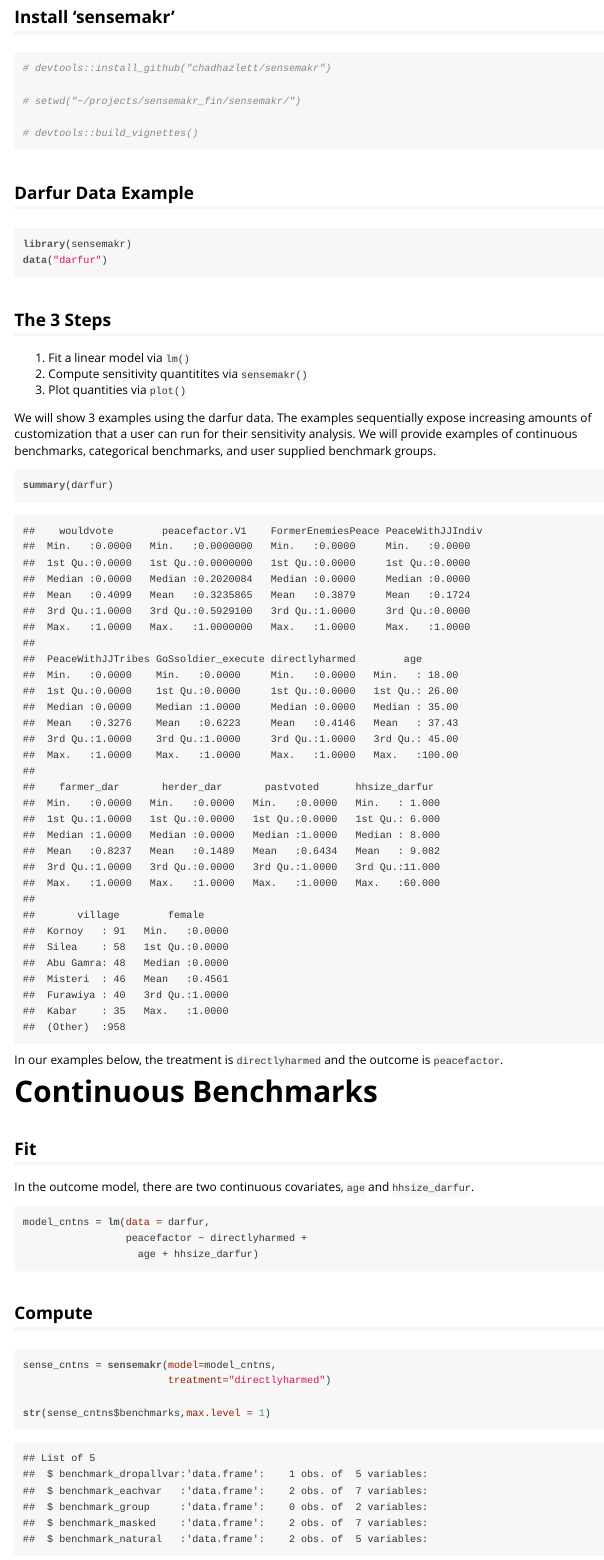
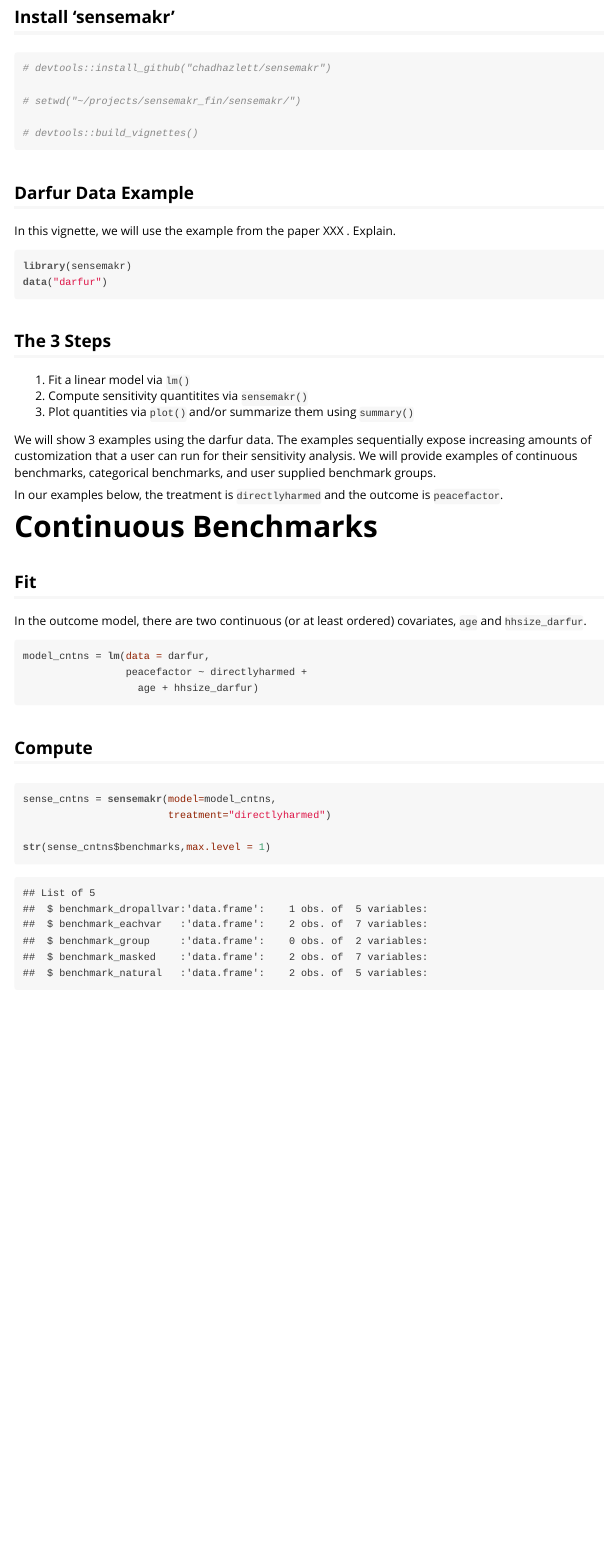
Before and after one commit to carloscinelli/sensemakr, an R Markdown document (vignettes/vignette.Rmd): the page in a window 1100 px wide, from 810 px down. The pictures show the output file vignettes/vignette.html that the author committed with the source, opened offline.

Commit message:
Updating vignette

````diff
--- a/vignettes/vignette.Rmd
+++ b/vignettes/vignette.Rmd
@@ -35,30 +35,19 @@ knitr::opts_chunk$set(echo = TRUE,
 ```
 
 ## Darfur Data Example
-
+In this vignette, we will use the example from the paper XXX . Explain.
 
 ```{r}
-
 library(sensemakr)
 data("darfur")
-
-
 ```
 
-
 ## The 3 Steps
-
 1) Fit a linear model via `lm()`
 2) Compute sensitivity quantitites via `sensemakr()`
-3) Plot quantities via `plot()`
+3) Plot quantities via `plot()` and/or summarize them using `summary()`
 
 We will show 3 examples using the darfur data. The examples sequentially expose increasing amounts of customization that a user can run for their sensitivity analysis. We will provide examples of continuous benchmarks, categorical benchmarks, and user supplied benchmark groups.
-
-```{r}
-
-summary(darfur)
-
-```
 
 In our examples below, the treatment is `directlyharmed` and the outcome is `peacefactor`.
 
@@ -66,7 +55,7 @@ In our examples below, the treatment is `directlyharmed` and the outcome is `pea
 
 ## Fit
 
-In the outcome model, there are two continuous covariates, `age` and `hhsize_darfur`.
+In the outcome model, there are two continuous (or at least ordered) covariates, `age` and `hhsize_darfur`.
 
 ```{r}
 model_cntns = lm(data = darfur,
````
Also changed, not shown: vignettes/vignette.R (+0 -8 lines), vignettes/vignette.html, vignettes/vignette.md, vignettes/vignette_files/figure-html/unnamed-chunk-14-1.png, vignettes/vignette_files/figure-html/unnamed-chunk-15-1.png, vignettes/vignette_files/figure-html/unnamed-chunk-16-1.png, vignettes/vignette_files/figure-html/unnamed-chunk-22-1.png, vignettes/vignette_files/figure-html/unnamed-chunk-23-1.png, vignettes/vignette_files/figure-html/unnamed-chunk-24-1.png, vignettes/vignette_files/figure-html/unnamed-chunk-25-1.png, vignettes/vignette_files/figure-html/unnamed-chunk-26-1.png, vignettes/vignette_files/figure-html/unnamed-chunk-27-1.png, vignettes/vignette_files/figure-html/unnamed-chunk-28-1.png, vignettes/vignette_files/figure-html/unnamed-chunk-6-1.png, 1 more files.
